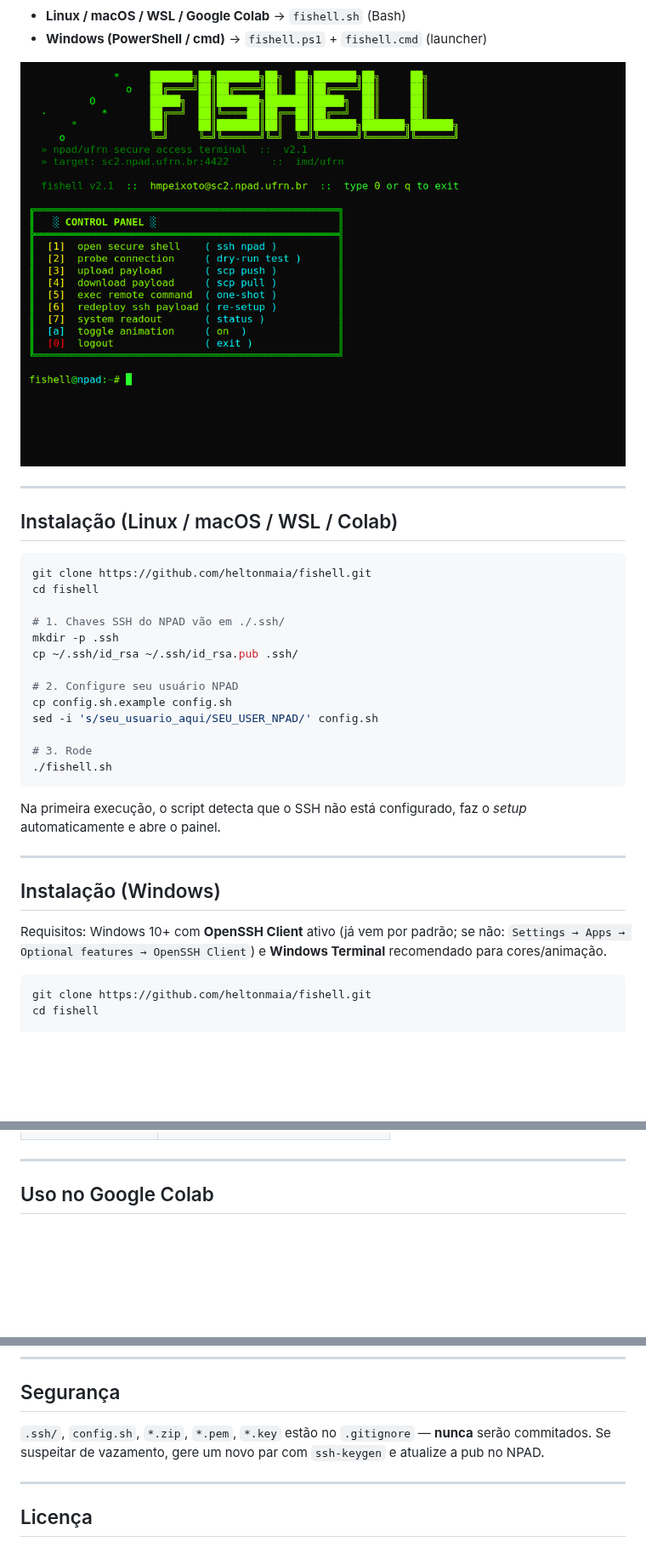
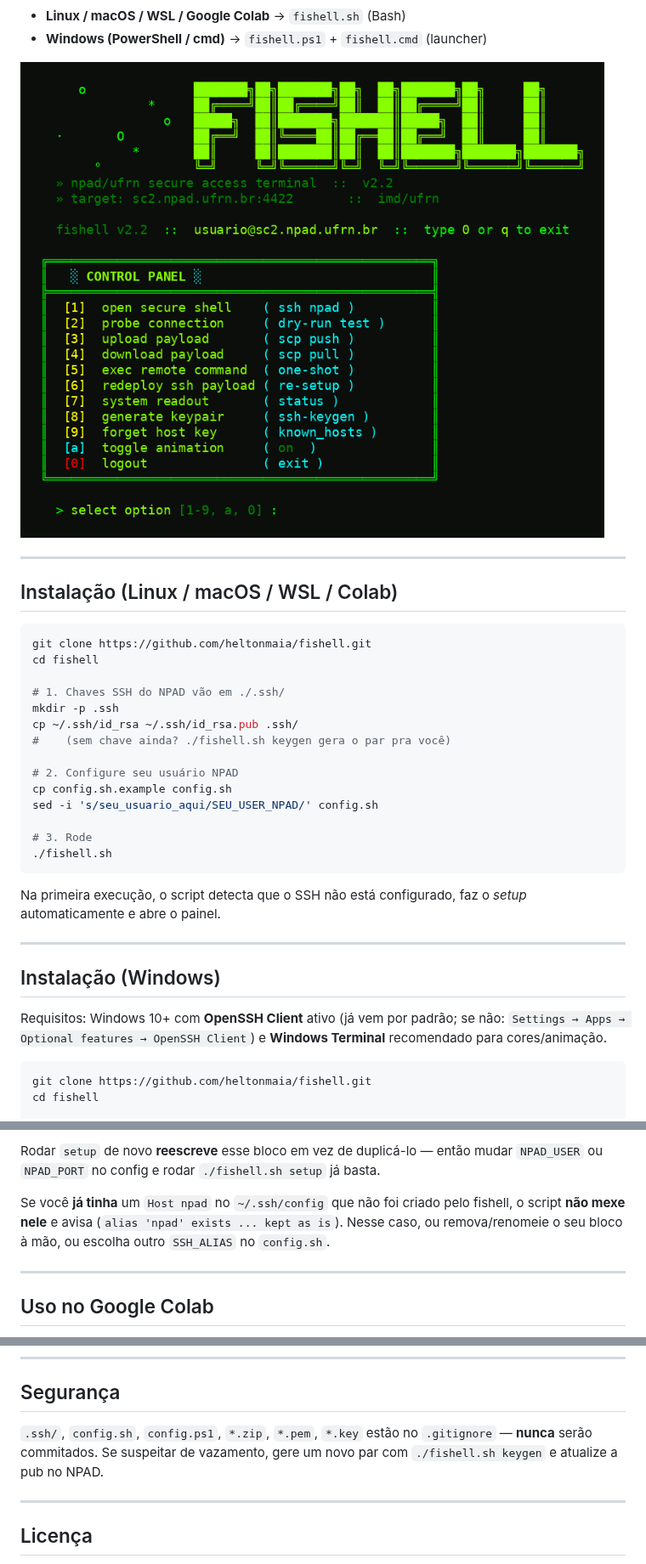
Before and after one commit to heltonmaia/fishell, a Markdown page: README.md, 3 parts joined by grey strips. Shown at 85% size. Rendered like a GitHub page; pictures changed too: screenshot.png; blank space fills up the shorter version.

````diff
--- a/README.md
+++ b/README.md
@@ -19,6 +21,7 @@ cd fishell
 # 1. Chaves SSH do NPAD vão em ./.ssh/
 mkdir -p .ssh
 cp ~/.ssh/id_rsa ~/.ssh/id_rsa.pub .ssh/
+#    (sem chave ainda? ./fishell.sh keygen gera o par pra você)
 
 # 2. Configure seu usuário NPAD
 cp config.sh.example config.sh
@@ -28,16 +31,16 @@ sed -i 's/seu_usuario_aqui/SEU_USER_NPAD/' config.sh
 ./fishell.sh
 ```
 
-Na primeira execução, o script detecta que o SSH não está configurado,
-faz o *setup* automaticamente e abre o painel.
+Na primeira execução, o script detecta que o SSH não está configurado, faz o
+*setup* automaticamente e abre o painel.
 
 ---
 
 ## Instalação (Windows)
 
-Requisitos: Windows 10+ com **OpenSSH Client** ativo (já vem por padrão;
-se não: `Settings → Apps → Optional features → OpenSSH Client`) e
-**Windows Terminal** recomendado para cores/animação.
+Requisitos: Windows 10+ com **OpenSSH Client** ativo (já vem por padrão; se
+não: `Settings → Apps → Optional features → OpenSSH Client`) e **Windows
+Terminal** recomendado para cores/animação.
 
 ```powershell
 git clone https://github.com/heltonmaia/fishell.git
@@ -92,3 +140,11 @@ Variáveis de ambiente:
+Rodar `setup` de novo **reescreve** esse bloco em vez de duplicá-lo — então
+mudar `NPAD_USER` ou `NPAD_PORT` no config e rodar `./fishell.sh setup` já
+basta.
+
+Se você **já tinha** um `Host npad` no `~/.ssh/config` que não foi criado pelo
+fishell, o script **não mexe nele** e avisa (`alias 'npad' exists ... kept as
+is`). Nesse caso, ou remova/renomeie o seu bloco à mão, ou escolha outro
+`SSH_ALIAS` no `config.sh`.
 
 ---
 
@@ -164,9 +261,9 @@ chmod +x fishell.sh
 
 ## Segurança
 
-`.ssh/`, `config.sh`, `*.zip`, `*.pem`, `*.key` estão no `.gitignore` —
-**nunca** serão commitados. Se suspeitar de vazamento, gere um novo par
-com `ssh-keygen` e atualize a pub no NPAD.
+`.ssh/`, `config.sh`, `config.ps1`, `*.zip`, `*.pem`, `*.key` estão no
+`.gitignore` — **nunca** serão commitados. Se suspeitar de vazamento, gere um
+novo par com `./fishell.sh keygen` e atualize a pub no NPAD.
 
 ---
 
````
Also changed, not shown: other parts of README.md (+114 -26 lines), 1 other file.
